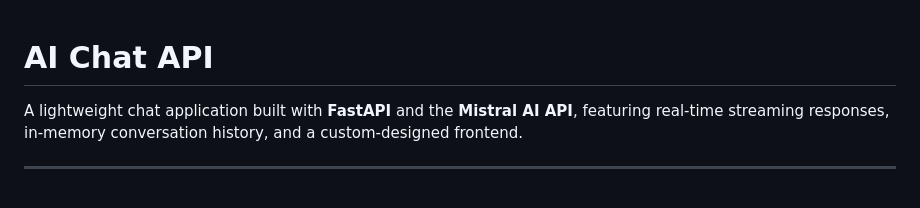
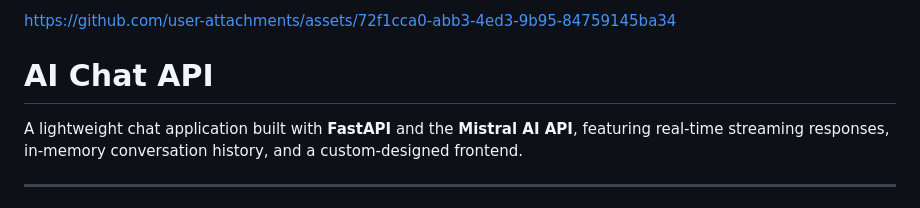
Before and after one commit to ahmedquresshi579/streaming-ai-chatbot, a Markdown page: README.md, the part around the change. GitHub-like rendering.

Commit message:
DEMO VIDEO ADDED

```diff
--- a/README.md
+++ b/README.md
@@ -1,3 +1,7 @@
+
+
+https://github.com/user-attachments/assets/72f1cca0-abb3-4ed3-9b95-84759145ba34
+
 # AI Chat API
 
 A lightweight chat application built with **FastAPI** and the **Mistral AI API**, featuring real-time streaming responses, in-memory conversation history, and a custom-designed frontend.
```
